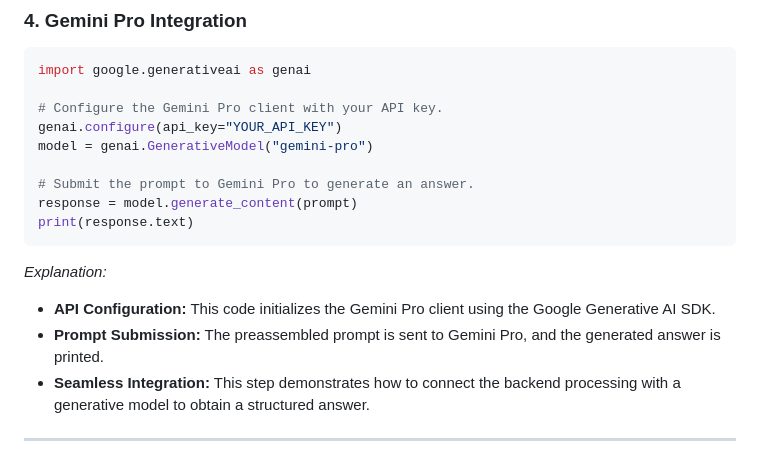
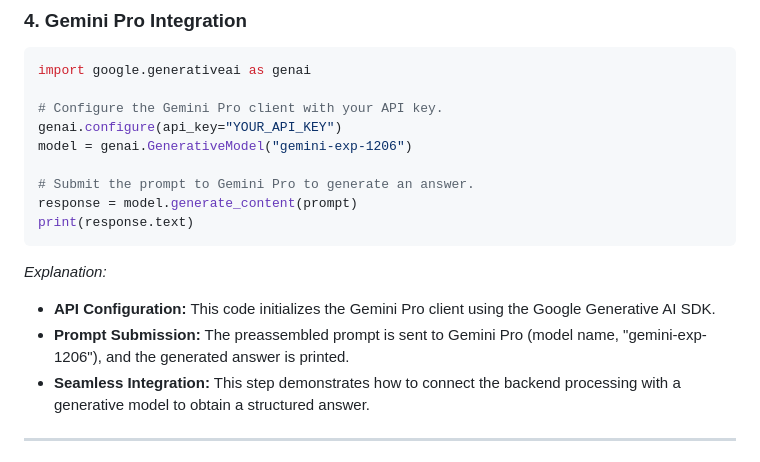
Before and after one commit to Lwhieldon/Lwhieldon.github.io, a Markdown page: _posts/2025-04-10-catalog-qa-assistant.md, the part around the change. GitHub-like rendering.

Commit message:
updated blog post

```diff
--- a/_posts/2025-04-10-catalog-qa-assistant.md
+++ b/_posts/2025-04-10-catalog-qa-assistant.md
@@ -125,7 +125,7 @@ import google.generativeai as genai
 
 # Configure the Gemini Pro client with your API key.
 genai.configure(api_key="YOUR_API_KEY")
-model = genai.GenerativeModel("gemini-pro")
+model = genai.GenerativeModel("gemini-exp-1206")
 
 # Submit the prompt to Gemini Pro to generate an answer.
 response = model.generate_content(prompt)
@@ -134,7 +134,7 @@ print(response.text)
 
 *Explanation:*
 - **API Configuration:** This code initializes the Gemini Pro client using the Google Generative AI SDK.
-- **Prompt Submission:** The preassembled prompt is sent to Gemini Pro, and the generated answer is printed.
+- **Prompt Submission:** The preassembled prompt is sent to Gemini Pro (model name, "gemini-exp-1206"), and the generated answer is printed.
 - **Seamless Integration:** This step demonstrates how to connect the backend processing with a generative model to obtain a structured answer.
 
 ---
```
